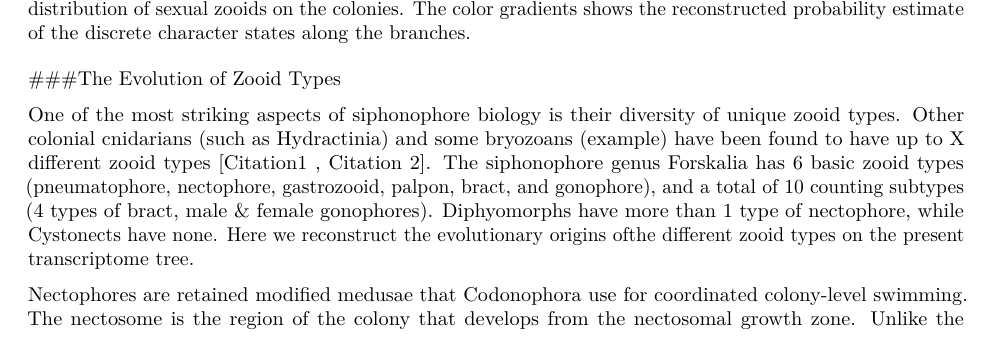
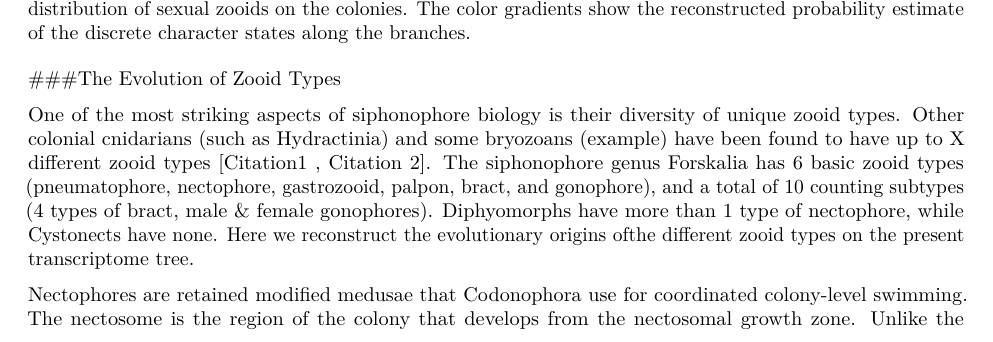
Before and after one commit to caseywdunn/siphonophore_phylogeny_2017, an R Markdown document (manuscript.rmd): part of page 8 of 13, cut so that both start at the same text. Rendered offline with R 4.5, knitr and Pandoc, then LaTeX, with nearby package versions; some code elsewhere in the file could not run offline.

Commit message:
shows->show

```diff
--- a/manuscript.rmd
+++ b/manuscript.rmd
@@ -517,7 +517,7 @@ In our previous siphonophore phylogenetic analysis [@Dunn:2005dy] there were sev
 
 [Citation needed] noticed for the first time that some siphonophores were monoeicous and others were dioiecious. Our analyses in 2005 reconstructed this character and found a great amount of phylogenetic conservatism, with an unambiguous resolution of the MRCA (most recent common ancestor) as dioecious, and the appearance of monoecy in several taxa and clades (including Calycophorae) within the polytomy. Figure 5a shows the evolution of sex distribution in siphonophores under the current better-resolved tree model, and it strongly indicates that monoecy in siphonophores from a dioecious ancestor occured twice, in the branch leading to Calycophorae and in the branch leading to Agalmatids (sensu lato). There is a small probability for an alternative scenario featuring a single gain of monoecy before the split of Calycophorae, with a subsequent derived shift back to dioecy in the *Marrus-Erenna* clade.
 
-![Stochastic mapping reconstruction of the evolutionary history of A) palpon zooids, and B) distribution of sexual zooids on the colonies. The color gradients shows the reconstructed probability estimate of the discrete character states along the branches.](figures/Figure5.pdf)
+![Stochastic mapping reconstruction of the evolutionary history of A) palpon zooids, and B) distribution of sexual zooids on the colonies. The color gradients show the reconstructed probability estimate of the discrete character states along the branches.](figures/Figure5.pdf)
 
 ###The Evolution of Zooid Types
 
```
